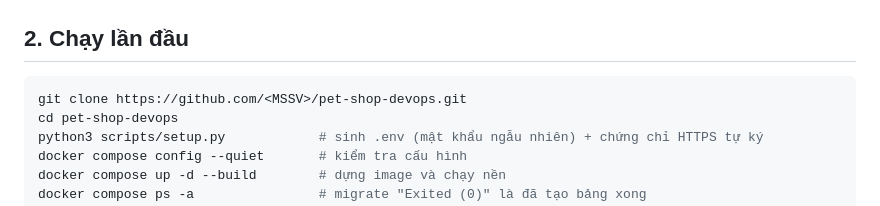
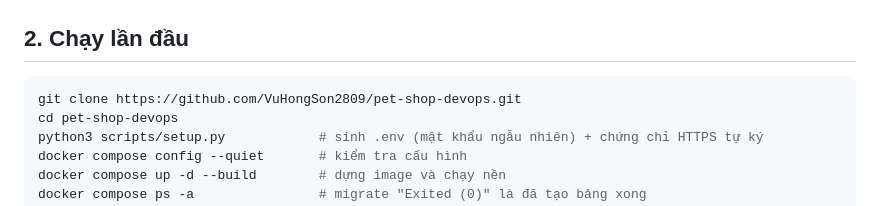
Before and after one commit to VuHongSon2809/pet-shop-devops, a Markdown page: README.md, the part around the change. Rendered like a GitHub page.

Commit message:
docs: cập nhật đường dẫn repository trong README

````diff
--- a/README.md
+++ b/README.md
@@ -34,7 +34,7 @@ sudo usermod -aG docker $USER   # đăng xuất/đăng nhập lại để dùng
 ## 2. Chạy lần đầu
 
 ```bash
-git clone https://github.com/<MSSV>/pet-shop-devops.git
+git clone https://github.com/VuHongSon2809/pet-shop-devops.git
 cd pet-shop-devops
 python3 scripts/setup.py            # sinh .env (mật khẩu ngẫu nhiên) + chứng chỉ HTTPS tự ký
 docker compose config --quiet       # kiểm tra cấu hình
````
